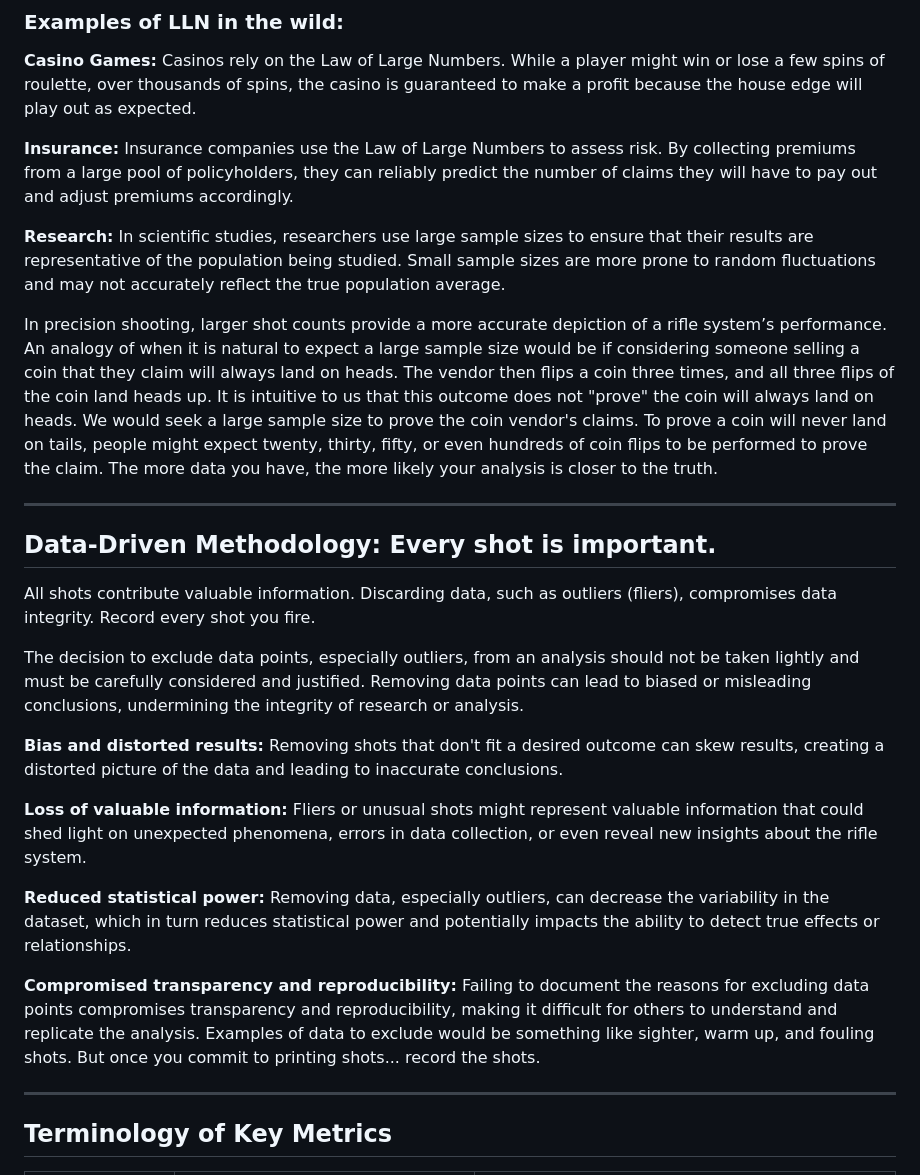
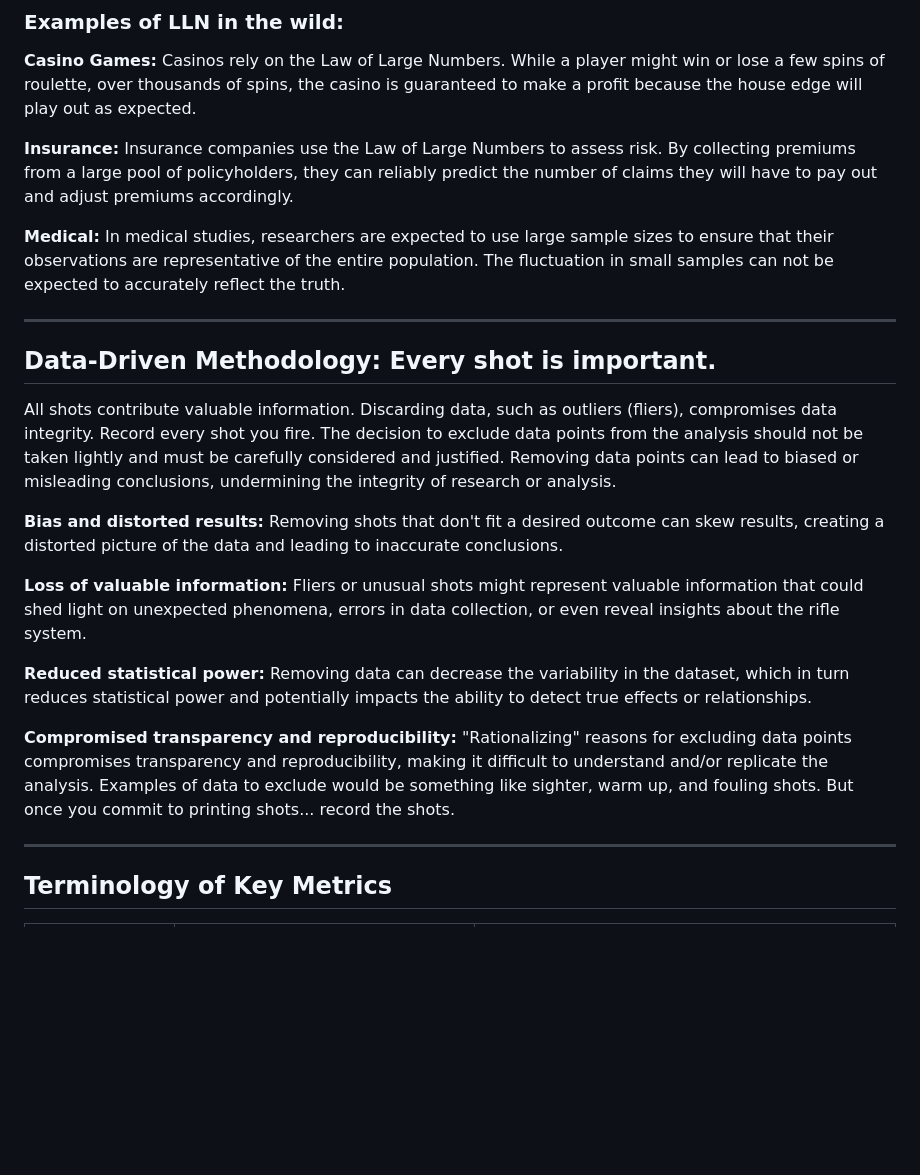
Before and after one commit to loathengine/Empirical-Percision, a Markdown page: README.md, the part around the change printed below. GitHub-like rendering; blank space fills up the shorter version.

```diff
--- a/README.md
+++ b/README.md
@@ -39,25 +33,21 @@ As the number of coin flips increases, the proportion of heads will get closer a
 
 **Insurance:** Insurance companies use the Law of Large Numbers to assess risk. By collecting premiums from a large pool of policyholders, they can reliably predict the number of claims they will have to pay out and adjust premiums accordingly.
 
-**Research:** In scientific studies, researchers use large sample sizes to ensure that their results are representative of the population being studied. Small sample sizes are more prone to random fluctuations and may not accurately reflect the true population average.
-
-In precision shooting, larger shot counts provide a more accurate depiction of a rifle system’s performance.  An analogy of when it is natural to expect a large sample size would be if considering someone selling a coin that they claim will always land on heads.  The vendor then flips a coin three times, and all three flips of the coin land heads up. It is intuitive to us that this outcome does not "prove" the coin will always land on heads.  We would seek a large sample size to prove the coin vendor's claims. To prove a coin will never land on tails, people might expect twenty, thirty, fifty, or even hundreds of coin flips to be performed to prove the claim.  The more data you have, the more likely your analysis is closer to the truth.
+**Medical:** In medical studies, researchers are expected to use large sample sizes to ensure that their observations are representative of the entire population. The fluctuation in small samples can not be expected to accurately reflect the truth.
 
 ***
 
 ## Data-Driven Methodology: Every shot is important.
 
-All shots contribute valuable information. Discarding data, such as outliers (fliers), compromises data integrity. Record every shot you fire.
-
-The decision to exclude data points, especially outliers, from an analysis should not be taken lightly and must be carefully considered and justified. Removing data points can lead to biased or misleading conclusions, undermining the integrity of research or analysis.
+All shots contribute valuable information. Discarding data, such as outliers (fliers), compromises data integrity. Record every shot you fire.  The decision to exclude data points from the analysis should not be taken lightly and must be carefully considered and justified. Removing data points can lead to biased or misleading conclusions, undermining the integrity of research or analysis.
 
 **Bias and distorted results:** Removing shots that don't fit a desired outcome can skew results, creating a distorted picture of the data and leading to inaccurate conclusions.
 
-**Loss of valuable information:** Fliers or unusual shots might represent valuable information that could shed light on unexpected phenomena, errors in data collection, or even reveal new insights about the rifle system.
+**Loss of valuable information:** Fliers or unusual shots might represent valuable information that could shed light on unexpected phenomena, errors in data collection, or even reveal insights about the rifle system.
 
-**Reduced statistical power:** Removing data, especially outliers, can decrease the variability in the dataset, which in turn reduces statistical power and potentially impacts the ability to detect true effects or relationships.
+**Reduced statistical power:** Removing data can decrease the variability in the dataset, which in turn reduces statistical power and potentially impacts the ability to detect true effects or relationships.
 
-**Compromised transparency and reproducibility:** Failing to document the reasons for excluding data points compromises transparency and reproducibility, making it difficult for others to understand and replicate the analysis.  Examples of data to exclude would be something like sighter, warm up, and fouling shots.  But once you commit to printing shots... record the shots.
+**Compromised transparency and reproducibility:** "Rationalizing" reasons for excluding data points compromises transparency and reproducibility, making it difficult to understand and/or replicate the analysis.  Examples of data to exclude would be something like sighter, warm up, and fouling shots.  But once you commit to printing shots... record the shots.
 
 ***
 
```
Also changed, not shown: other parts of README.md (+8 -14 lines).
